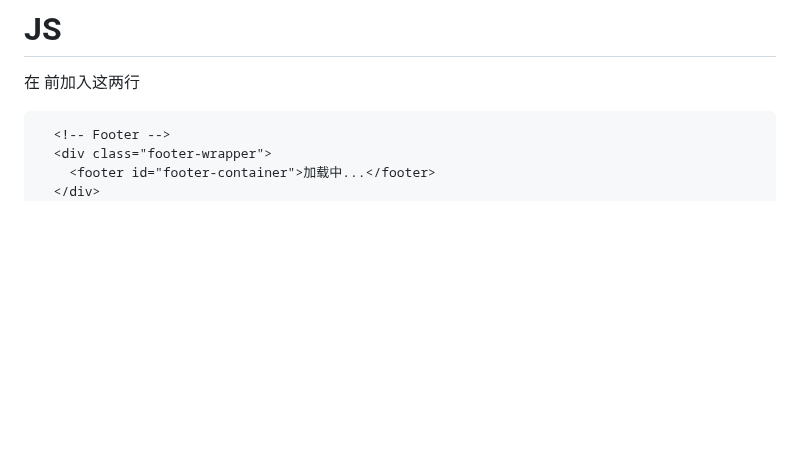
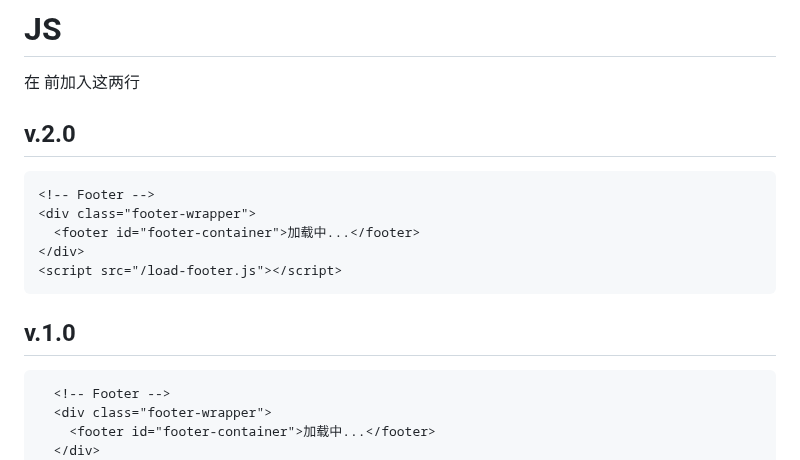
Before and after one commit to GMP777/gmp777.github.io, a Markdown page: ctrlc.md, the part around the change. Rendered like a GitHub page; blank space fills up the shorter version.

````diff
--- a/ctrlc.md
+++ b/ctrlc.md
@@ -11,6 +11,18 @@
 # JS
 
 在 </body> 前加入这两行
+
+## v.2.0
+
+```html
+<!-- Footer -->
+<div class="footer-wrapper">
+  <footer id="footer-container">加载中...</footer>
+</div>
+<script src="/load-footer.js"></script>
+```
+
+## v.1.0
 
 ```html
   <!-- Footer -->
````
